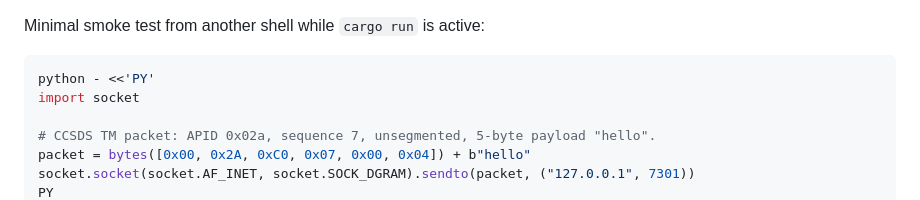
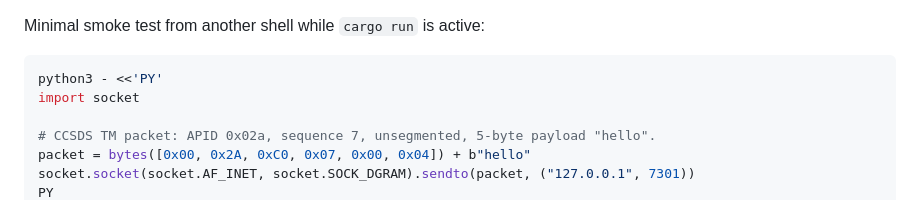
Before and after one commit to IsomorphicAlgo/chronus-gateway, a Markdown page: README.md, the part around the change. GitHub-like rendering.

Commit message:
docs: use python3 in smoke example
Co-authored-by: Michael Hansen <IsomorphicAlgo@users.noreply.github.com>

````diff
--- a/README.md
+++ b/README.md
@@ -98,7 +98,7 @@ datagrams, accepts CCSDS telemetry packets, computes a tracking state at the fra
 Minimal smoke test from another shell while `cargo run` is active:
 
 ```bash
-python - <<'PY'
+python3 - <<'PY'
 import socket
 
 # CCSDS TM packet: APID 0x02a, sequence 7, unsegmented, 5-byte payload "hello".
````
